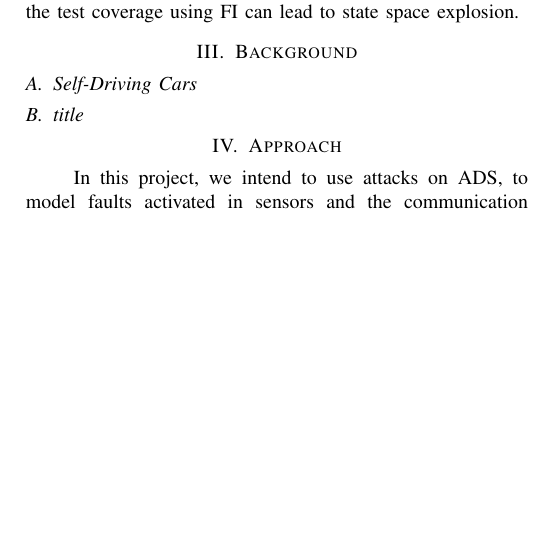
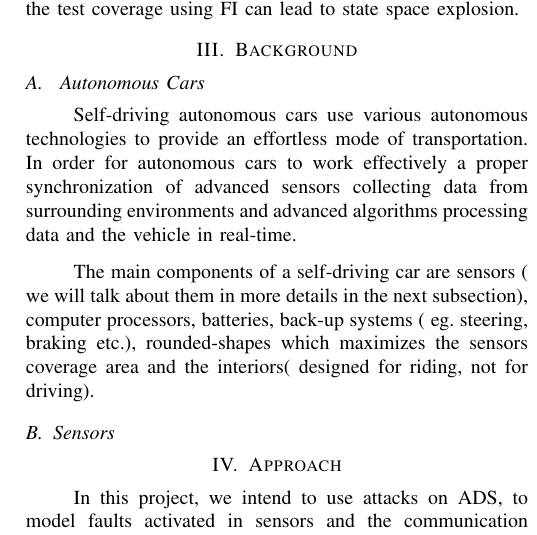
Before and after one commit to grep-aarkash/EECE-571K-Dependable-systems-project, a LaTeX paper (docs/Proposal/paper.tex, which reads docs/Proposal/Background.tex): part of one column of page 2 of 2, cut so that both start at the same text, the shorter picture padded with empty space. Compiled offline with pdfLaTeX; a missing font is replaced by an installed copy or a similar font; a LaTeX package or settings file that is missing is left out.

Commit message:
Background section Part A update

```diff
--- a/docs/Proposal/Background.tex
+++ b/docs/Proposal/Background.tex
@@ -1,6 +1,8 @@
 \section{Background}
-\subsection{Self-Driving Cars}
+\subsection{ Autonomous Cars}
+Self-driving autonomous cars use various autonomous technologies to provide an effortless mode of transportation. In order for autonomous cars to work effectively a proper synchronization of advanced sensors collecting data from surrounding environments and advanced algorithms processing data and the vehicle in real-time.
 
+% Main components of self-driving car
+The main components of a self-driving car are sensors ( we will talk about them in more details in the next subsection), computer processors, batteries, back-up systems ( eg. steering, braking etc.), rounded-shapes which maximizes the sensors coverage area and the interiors( designed for riding, not for driving).
 
-
-\subsection{title}
+\subsection{Sensors}
```
Also changed, not shown: docs/Proposal/paper.pdf, 3 other files.
